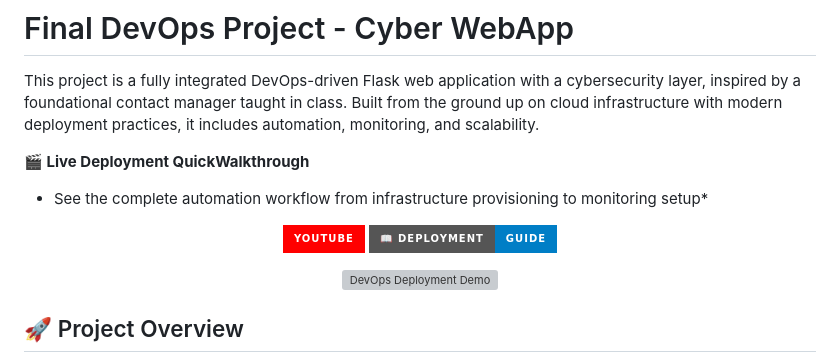
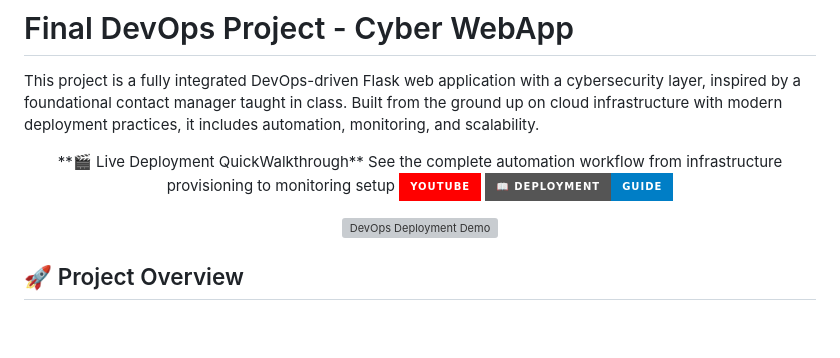
Before and after one commit to DugiBeat/final-devops-app, a Markdown page: README.md, the part around the change. Rendered like a GitHub page; badges without logos; blank space fills up the shorter version; grey boxes are pictures that could not be loaded.

```diff
--- a/README.md
+++ b/README.md
@@ -4,9 +4,10 @@ This project is a fully integrated DevOps-driven Flask web application with a cy
 inspired by a foundational contact manager taught in class.
 Built from the ground up on cloud infrastructure with modern deployment practices, it includes automation, monitoring, and scalability.
 
-**🎬 Live Deployment QuickWalkthrough**
-* See the complete automation workflow from infrastructure provisioning to monitoring setup*
+
 <p align="center">
+  **🎬 Live Deployment QuickWalkthrough**
+See the complete automation workflow from infrastructure provisioning to monitoring setup
   <a href="https://youtu.be/y2wSE54u35k">
     <img src="https://img.shields.io/badge/YouTube-FF0000?style=for-the-badge&logo=youtube&logoColor=white" alt="Live Demo">
   </a>
```
